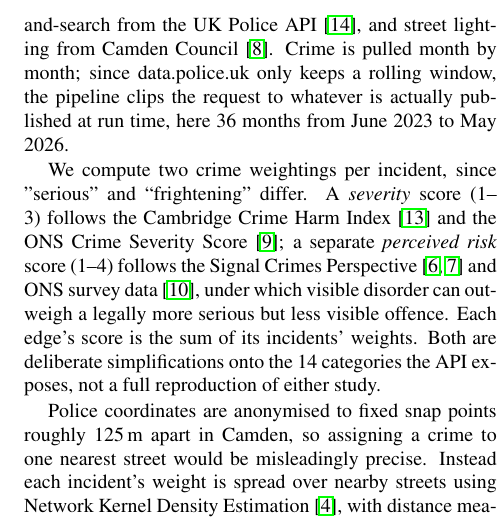
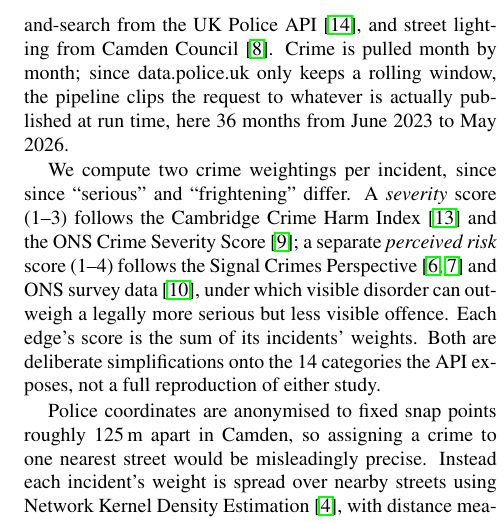
Before and after one commit to djshaf/NightRunner, a LaTeX paper (report-latex/report.tex): part of one column of page 2 of 4, cut so that both start at the same text. Compiled offline with pdfLaTeX.

Commit message:
Update report.tex

```diff
--- a/report-latex/report.tex
+++ b/report-latex/report.tex
@@ -82,7 +82,7 @@ These studies establish that safety-first, data-driven routing is both feasible
 
 The first stage is a data pipeline that turns raw open data into a table with one row per street segment. A pedestrian street graph for Camden i downloaded from OpenStreetMap via OSMnx~\cite{boeing2017osmnx}, giving 35{,}532 edges. Onto it we attach three open datasets at edge level: recorded crime and stop-and-search from the UK Police API~\cite{datapoliceuk2026}, and street lighting from Camden Council~\cite{camden2026lighting}. Crime is pulled month by month; since data.police.uk only keeps a rolling window, the pipeline clips the request to whatever is actually published at run time, here 36 months from June 2023 to May 2026.
 
-We compute two crime weightings per incident, since "serious” and “frightening” differ. A \emph{severity} score (1--3) follows the Cambridge Crime Harm Index~\cite{sherman2016cambridge} and the ONS Crime Severity Score~\cite{ons2016severity}; a separate \emph{perceived risk} score (1--4) follows the Signal Crimes Perspective~\cite{innes2004signal,innesfielding2002signal} and ONS survey data~\cite{ons2022csew}, under which visible disorder can outweigh a legally more serious but less visible offence. Each edge's score is the sum of its incidents' weights. Both are deliberate simplifications onto the 14 categories the API exposes, not a full reproduction of either study.
+We compute two crime weightings per incident, since since ``serious'' and ``frightening'' differ. A \emph{severity} score (1--3) follows the Cambridge Crime Harm Index~\cite{sherman2016cambridge} and the ONS Crime Severity Score~\cite{ons2016severity}; a separate \emph{perceived risk} score (1--4) follows the Signal Crimes Perspective~\cite{innes2004signal,innesfielding2002signal} and ONS survey data~\cite{ons2022csew}, under which visible disorder can outweigh a legally more serious but less visible offence. Each edge's score is the sum of its incidents' weights. Both are deliberate simplifications onto the 14 categories the API exposes, not a full reproduction of either study.
 
 Police coordinates are anonymised to fixed snap points roughly 125\,m apart in Camden, so assigning a crime to one nearest street would be misleadingly precise. Instead each incident's weight is spread over nearby streets using Network Kernel Density Estimation~\cite{chainey2008hotspot}, with distance measured \emph{along} the walkable graph (Dijkstra shortest paths) rather than in a straight line, so a crime cannot bleed across a wall or the canal. The bandwidth is set to 125\,m to match the anonymisation spacing, and smoothing is done separately per month so future data cannot leak into earlier months.
 
```
